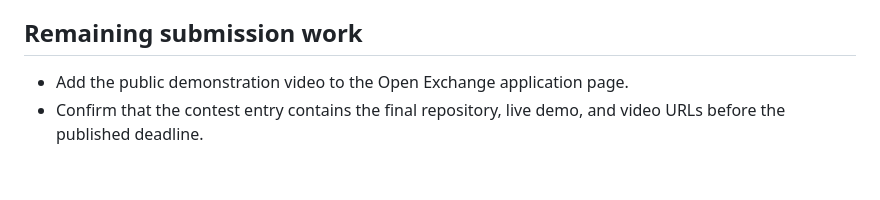
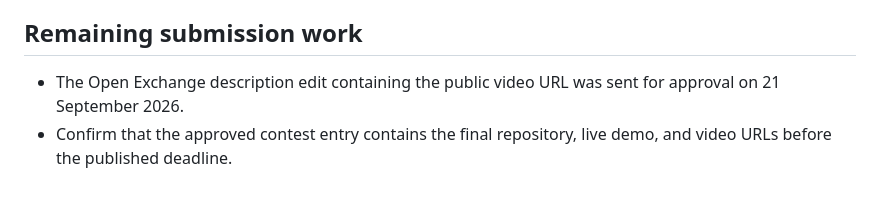
Before and after one commit to seypherWork/iris-ops-studio, a Markdown page: docs/validation-report.md, the part around the change. GitHub-like rendering.

```diff
--- a/docs/validation-report.md
+++ b/docs/validation-report.md
@@ -93,6 +93,7 @@ traceability; the current result above supersedes its environment limitations.
 
 ## Remaining submission work
 
-- Add the public demonstration video to the Open Exchange application page.
-- Confirm that the contest entry contains the final repository, live demo, and
-  video URLs before the published deadline.
+- The Open Exchange description edit containing the public video URL was sent
+  for approval on 21 September 2026.
+- Confirm that the approved contest entry contains the final repository, live
+  demo, and video URLs before the published deadline.
```
Also changed, not shown: docs/submission.md (+2 -0 lines).
